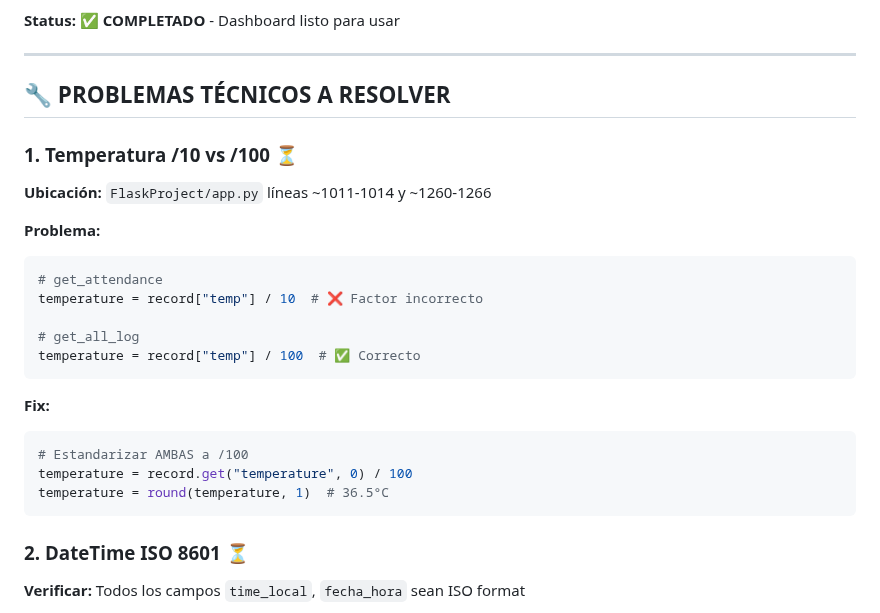
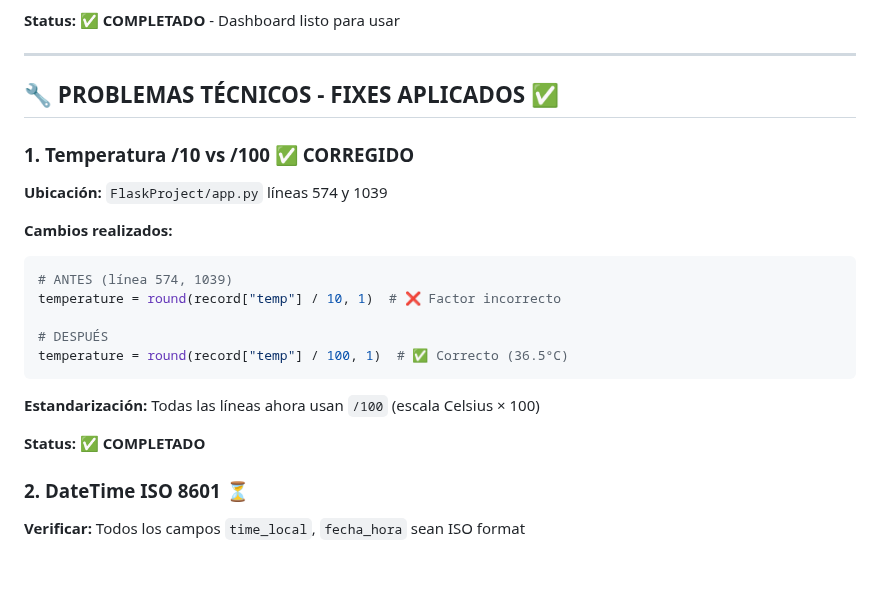
Before and after one commit to crisfroi/ecuatorial-health-dashboard-28d23b44, a Markdown page: IMPLEMENTACION_ASISTENCIA_ESTADO.md, the part around the change. GitHub-like rendering; blank space fills up the shorter version.

Commit message:
completionId: cgen-ef68ffe238a14f0086ad7f87f89c2fda
cgen-ef68ffe238a14f0086ad7f87f89c2fda

````diff
--- a/IMPLEMENTACION_ASISTENCIA_ESTADO.md
+++ b/IMPLEMENTACION_ASISTENCIA_ESTADO.md
@@ -172,27 +172,24 @@ def start_thread_once():
 
 ---
 
-## 🔧 PROBLEMAS TÉCNICOS A RESOLVER
+## 🔧 PROBLEMAS TÉCNICOS - FIXES APLICADOS ✅
 
-### 1. Temperatura /10 vs /100 ⏳
+### 1. Temperatura /10 vs /100 ✅ CORREGIDO
 
-**Ubicación:** `FlaskProject/app.py` líneas ~1011-1014 y ~1260-1266
+**Ubicación:** `FlaskProject/app.py` líneas 574 y 1039
 
-**Problema:**
+**Cambios realizados:**
 ```python
-# get_attendance
-temperature = record["temp"] / 10  # ❌ Factor incorrecto
+# ANTES (línea 574, 1039)
+temperature = round(record["temp"] / 10, 1)  # ❌ Factor incorrecto
 
-# get_all_log
-temperature = record["temp"] / 100  # ✅ Correcto
+# DESPUÉS
+temperature = round(record["temp"] / 100, 1)  # ✅ Correcto (36.5°C)
 ```
 
-**Fix:**
-```python
-# Estandarizar AMBAS a /100
-temperature = record.get("temperature", 0) / 100
-temperature = round(temperature, 1)  # 36.5°C
-```
+**Estandarización:** Todas las líneas ahora usan `/100` (escala Celsius × 100)
+
+**Status:** ✅ **COMPLETADO**
 
 ### 2. DateTime ISO 8601 ⏳
 
````
